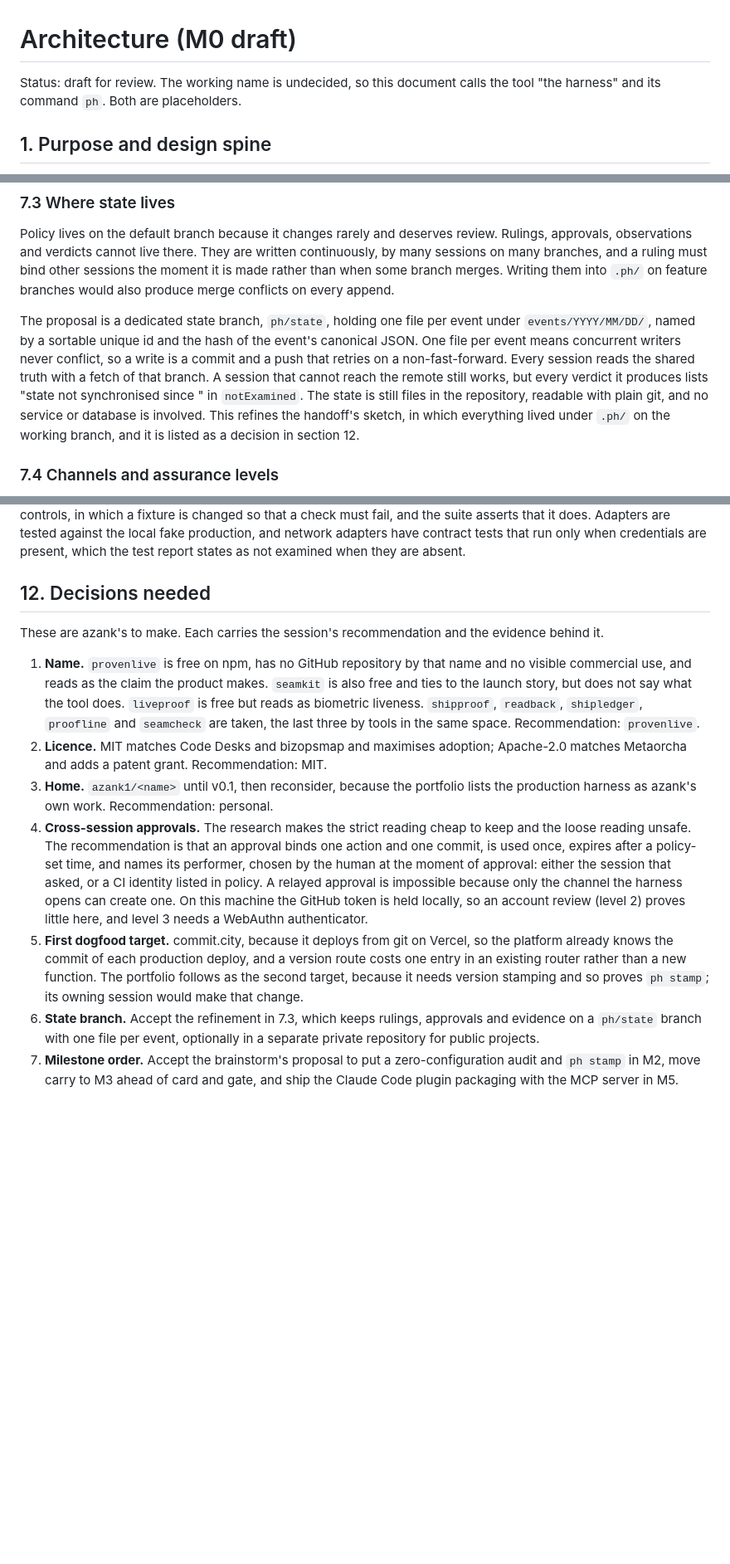
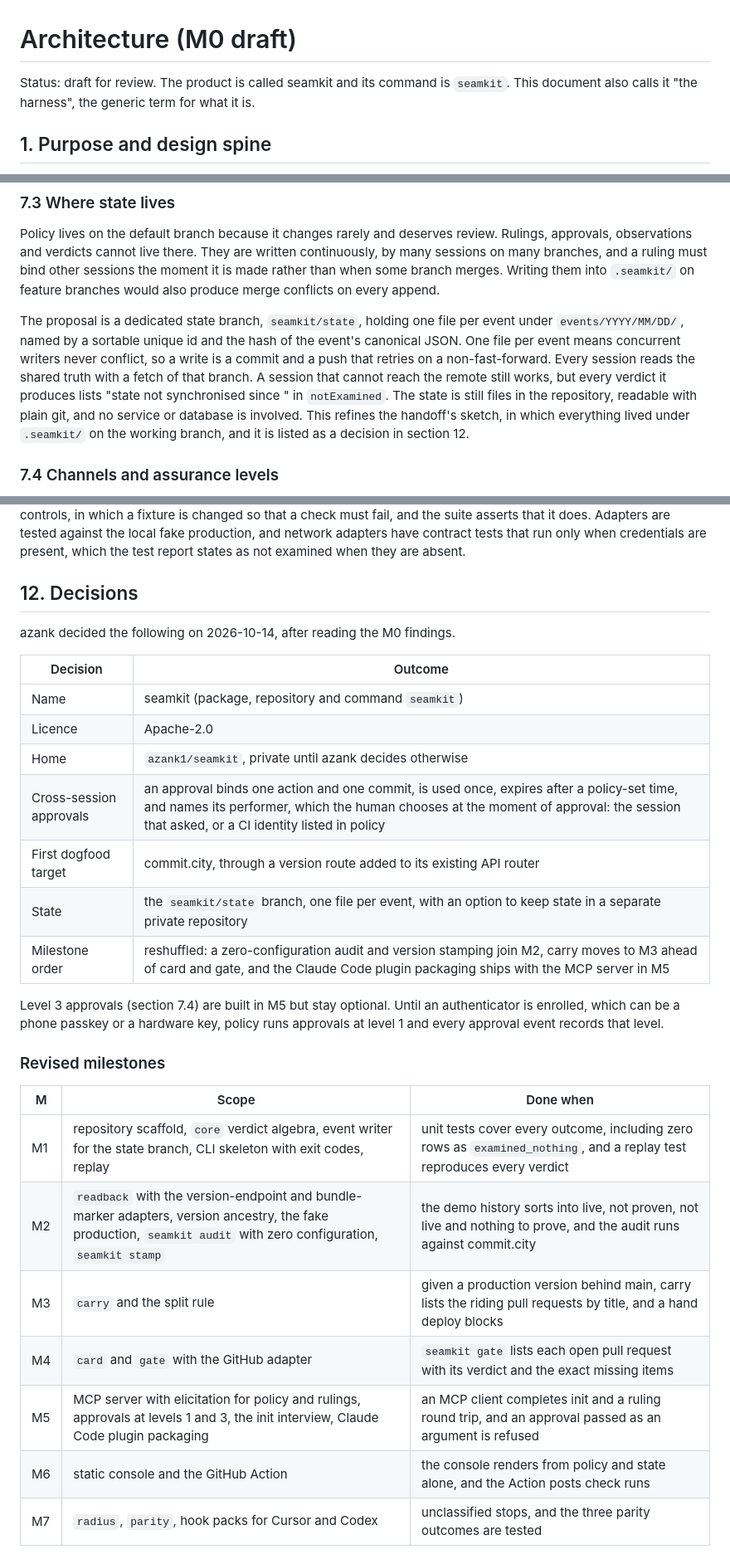
Before and after one commit to azank1/seamkit, a Markdown page: docs/architecture.md, 3 parts joined by grey strips. Shown at 83% size. Drawn GitHub-style; blank space fills up the shorter version.

Commit message:
docs: record M0 decisions (seamkit, Apache-2.0, state branch, revised milestones)

```diff
--- a/docs/architecture.md
+++ b/docs/architecture.md
@@ -1,7 +1,7 @@
 # Architecture (M0 draft)
 
-Status: draft for review. The working name is undecided, so this document calls the tool "the harness" and its
-command `ph`. Both are placeholders.
+Status: draft for review. The product is called seamkit and its command is `seamkit`. This document also calls it
+"the harness", the generic term for what it is.
 
 ## 1. Purpose and design spine
 
@@ -260,15 +260,15 @@ because no event exists. A case that neither policy nor a ruling covers is `uncl
 
 Policy lives on the default branch because it changes rarely and deserves review. Rulings, approvals, observations and
 verdicts cannot live there. They are written continuously, by many sessions on many branches, and a ruling must bind
-other sessions the moment it is made rather than when some branch merges. Writing them into `.ph/` on feature branches
+other sessions the moment it is made rather than when some branch merges. Writing them into `.seamkit/` on feature branches
 would also produce merge conflicts on every append.
 
-The proposal is a dedicated state branch, `ph/state`, holding one file per event under `events/YYYY/MM/DD/`, named by
+The proposal is a dedicated state branch, `seamkit/state`, holding one file per event under `events/YYYY/MM/DD/`, named by
 a sortable unique id and the hash of the event's canonical JSON. One file per event means concurrent writers never
 conflict, so a write is a commit and a push that retries on a non-fast-forward. Every session reads the shared truth
 with a fetch of that branch. A session that cannot reach the remote still works, but every verdict it produces lists
 "state not synchronised since <time>" in `notExamined`. The state is still files in the repository, readable with plain
-git, and no service or database is involved. This refines the handoff's sketch, in which everything lived under `.ph/`
+git, and no service or database is involved. This refines the handoff's sketch, in which everything lived under `.seamkit/`
 on the working branch, and it is listed as a decision in section 12.
 
 ### 7.4 Channels and assurance levels
@@ -376,29 +376,31 @@ controls, in which a fixture is changed so that a check must fail, and the suite
 tested against the local fake production, and network adapters have contract tests that run only when credentials are
 present, which the test report states as not examined when they are absent.
 
-## 12. Decisions needed
+## 12. Decisions
 
-These are azank's to make. Each carries the session's recommendation and the evidence behind it.
+azank decided the following on 2026-10-14, after reading the M0 findings.
 
-1. **Name.** `provenlive` is free on npm, has no GitHub repository by that name and no visible commercial use, and reads
-   as the claim the product makes. `seamkit` is also free and ties to the launch story, but does not say what the tool
-   does. `liveproof` is free but reads as biometric liveness. `shipproof`, `readback`, `shipledger`, `proofline` and
-   `seamcheck` are taken, the last three by tools in the same space. Recommendation: `provenlive`.
-2. **Licence.** MIT matches Code Desks and bizopsmap and maximises adoption; Apache-2.0 matches Metaorcha and adds a
-   patent grant. Recommendation: MIT.
-3. **Home.** `azank1/<name>` until v0.1, then reconsider, because the portfolio lists the production harness as azank's
-   own work. Recommendation: personal.
-4. **Cross-session approvals.** The research makes the strict reading cheap to keep and the loose reading unsafe. The
-   recommendation is that an approval binds one action and one commit, is used once, expires after a policy-set time,
-   and names its performer, chosen by the human at the moment of approval: either the session that asked, or a CI
-   identity listed in policy. A relayed approval is impossible because only the channel the harness opens can create
-   one. On this machine the GitHub token is held locally, so an account review (level 2) proves little here, and level
-   3 needs a WebAuthn authenticator.
-5. **First dogfood target.** commit.city, because it deploys from git on Vercel, so the platform already knows the
-   commit of each production deploy, and a version route costs one entry in an existing router rather than a new
-   function. The portfolio follows as the second target, because it needs version stamping and so proves `ph stamp`; its
-   owning session would make that change.
-6. **State branch.** Accept the refinement in 7.3, which keeps rulings, approvals and evidence on a `ph/state` branch with
-   one file per event, optionally in a separate private repository for public projects.
-7. **Milestone order.** Accept the brainstorm's proposal to put a zero-configuration audit and `ph stamp` in M2, move
-   carry to M3 ahead of card and gate, and ship the Claude Code plugin packaging with the MCP server in M5.
+| Decision | Outcome |
+|---|---|
+| Name | seamkit (package, repository and command `seamkit`) |
+| Licence | Apache-2.0 |
+| Home | `azank1/seamkit`, private until azank decides otherwise |
+| Cross-session approvals | an approval binds one action and one commit, is used once, expires after a policy-set time, and names its performer, which the human chooses at the moment of approval: the session that asked, or a CI identity listed in policy |
+| First dogfood target | commit.city, through a version route added to its existing API router |
+| State | the `seamkit/state` branch, one file per event, with an option to keep state in a separate private repository |
+| Milestone order | reshuffled: a zero-configuration audit and version stamping join M2, carry moves to M3 ahead of card and gate, and the Claude Code plugin packaging ships with the MCP server in M5 |
+
+Level 3 approvals (section 7.4) are built in M5 but stay optional. Until an authenticator is enrolled, which can be a
+phone passkey or a hardware key, policy runs approvals at level 1 and every approval event records that level.
+
+### Revised milestones
+
+| M | Scope | Done when |
+|---|---|---|
+| M1 | repository scaffold, `core` verdict algebra, event writer for the state branch, CLI skeleton with exit codes, replay | unit tests cover every outcome, including zero rows as `examined_nothing`, and a replay test reproduces every verdict |
+| M2 | `readback` with the version-endpoint and bundle-marker adapters, version ancestry, the fake production, `seamkit audit` with zero configuration, `seamkit stamp` | the demo history sorts into live, not proven, not live and nothing to prove, and the audit runs against commit.city |
+| M3 | `carry` and the split rule | given a production version behind main, carry lists the riding pull requests by title, and a hand deploy blocks |
+| M4 | `card` and `gate` with the GitHub adapter | `seamkit gate` lists each open pull request with its verdict and the exact missing items |
+| M5 | MCP server with elicitation for policy and rulings, approvals at levels 1 and 3, the init interview, Claude Code plugin packaging | an MCP client completes init and a ruling round trip, and an approval passed as an argument is refused |
+| M6 | static console and the GitHub Action | the console renders from policy and state alone, and the Action posts check runs |
+| M7 | `radius`, `parity`, hook packs for Cursor and Codex | unclassified stops, and the three parity outcomes are tested |
```
Also changed, not shown: other parts of docs/architecture.md (+9 -9 lines).
